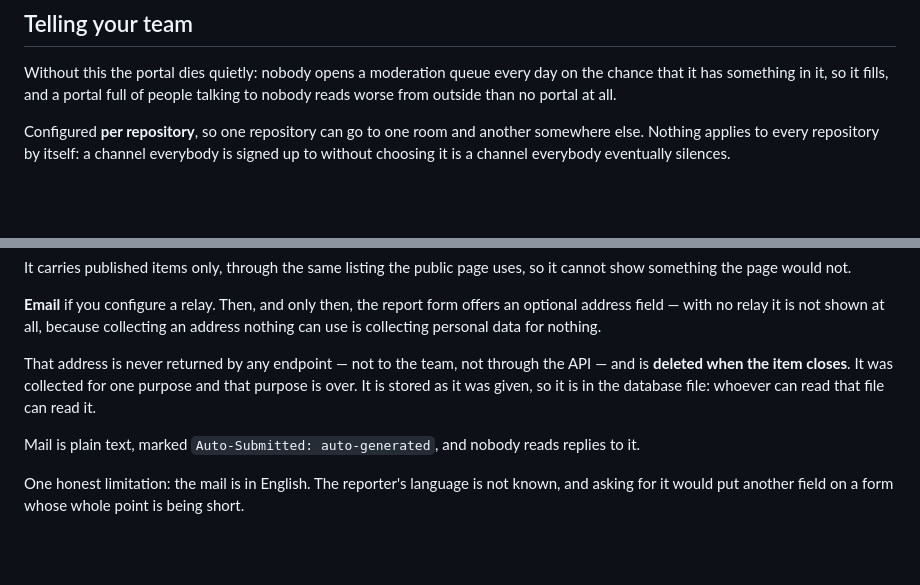
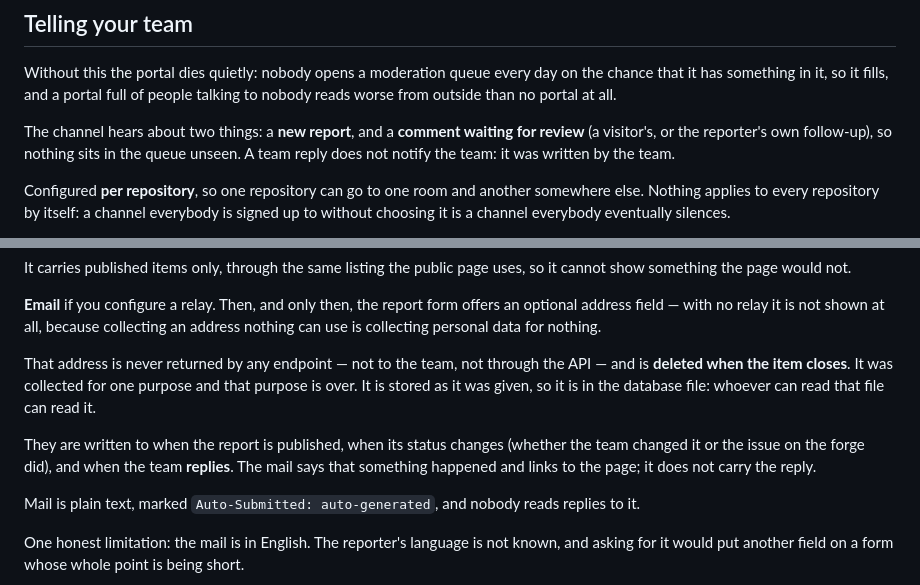
Before and after one commit to CodigoSH/LastHelp, a Markdown page: docs/administration/notifications.md, 2 parts joined by grey strips. GitHub-like rendering; blank space fills up the shorter version.

Commit message:
docs: what the team channel and the reporter's mail are sent for

```diff
--- a/docs/administration/notifications.md
+++ b/docs/administration/notifications.md
@@ -8,6 +8,10 @@ one of them.
 Without this the portal dies quietly: nobody opens a moderation queue every day
 on the chance that it has something in it, so it fills, and a portal full of
 people talking to nobody reads worse from outside than no portal at all.
+
+The channel hears about two things: a **new report**, and a **comment waiting for
+review** (a visitor's, or the reporter's own follow-up), so nothing sits in the queue
+unseen. A team reply does not notify the team: it was written by the team.
 
 Configured **per repository**, so one repository can go to one room and another somewhere
 else. Nothing applies to every repository by itself: a channel everybody is
@@ -84,6 +88,10 @@ the API — and is **deleted when the item closes**. It was collected for one
 purpose and that purpose is over. It is stored as it was given, so it is in the
 database file: whoever can read that file can read it.
 
+They are written to when the report is published, when its status changes (whether
+the team changed it or the issue on the forge did), and when the team **replies**. The
+mail says that something happened and links to the page; it does not carry the reply.
+
 Mail is plain text, marked `Auto-Submitted: auto-generated`, and nobody reads
 replies to it.
 
```
